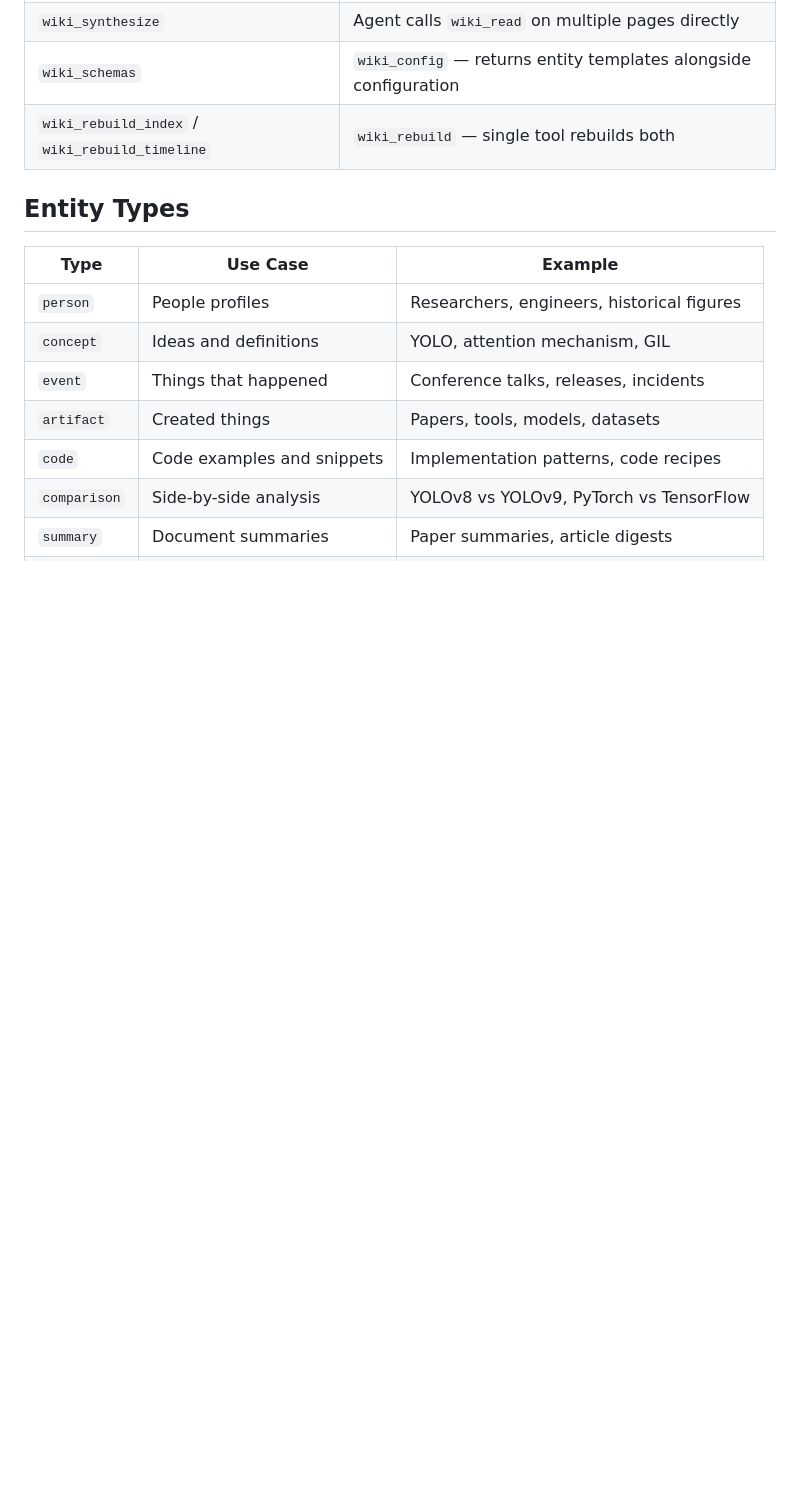
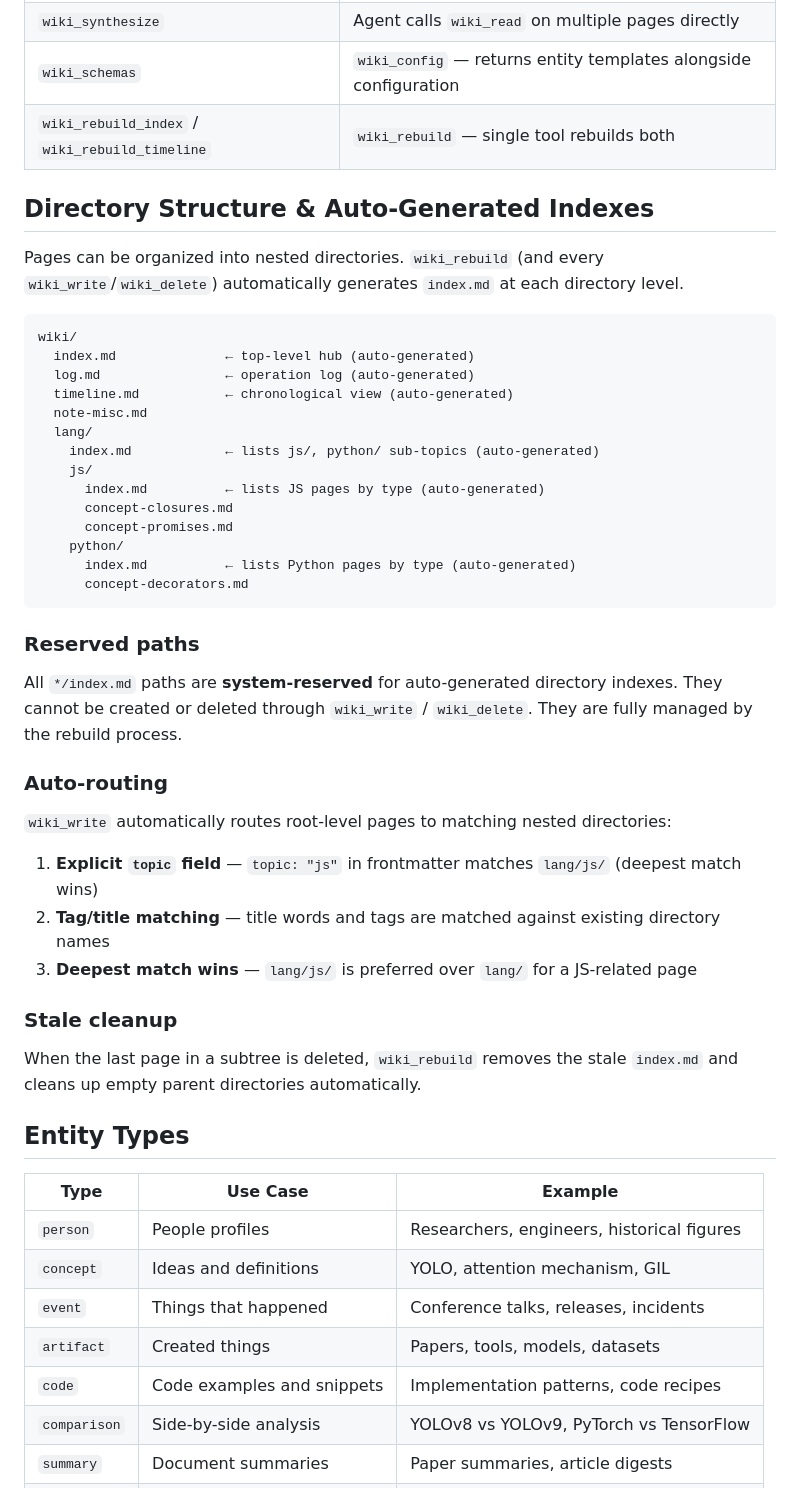
Before and after one commit to xinhuagu/agent-wiki, a Markdown page: docs/tools.md, the part around one of its changes. Drawn GitHub-style; blank space fills up the shorter version.

Commit message:
docs: document multi-level directory indexes and reserved paths
Update README and tools reference to cover:
- Multi-level auto-generated index.md at every directory level
- Reserved */index.md paths (system-owned, not writable/deletable)
- Nested auto-routing (deepest directory match wins)
- Auto-rebuild on write/delete
- Stale index and empty directory cleanup

Co-Authored-By: Claude Opus 4.6 (1M context) <noreply@anthropic.com>

````diff
--- a/docs/tools.md
+++ b/docs/tools.md
@@ -45,6 +45,43 @@ These tools were consolidated into other tools in v0.6.0:
 | `wiki_synthesize` | Agent calls `wiki_read` on multiple pages directly |
 | `wiki_schemas` | `wiki_config` — returns entity templates alongside configuration |
 | `wiki_rebuild_index` / `wiki_rebuild_timeline` | `wiki_rebuild` — single tool rebuilds both |
+
+## Directory Structure & Auto-Generated Indexes
+
+Pages can be organized into nested directories. `wiki_rebuild` (and every `wiki_write`/`wiki_delete`) automatically generates `index.md` at each directory level.
+
+```
+wiki/
+  index.md              ← top-level hub (auto-generated)
+  log.md                ← operation log (auto-generated)
+  timeline.md           ← chronological view (auto-generated)
+  note-misc.md
+  lang/
+    index.md            ← lists js/, python/ sub-topics (auto-generated)
+    js/
+      index.md          ← lists JS pages by type (auto-generated)
+      concept-closures.md
+      concept-promises.md
+    python/
+      index.md          ← lists Python pages by type (auto-generated)
+      concept-decorators.md
+```
+
+### Reserved paths
+
+All `*/index.md` paths are **system-reserved** for auto-generated directory indexes. They cannot be created or deleted through `wiki_write` / `wiki_delete`. They are fully managed by the rebuild process.
+
+### Auto-routing
+
+`wiki_write` automatically routes root-level pages to matching nested directories:
+
+1. **Explicit `topic` field** — `topic: "js"` in frontmatter matches `lang/js/` (deepest match wins)
+2. **Tag/title matching** — title words and tags are matched against existing directory names
+3. **Deepest match wins** — `lang/js/` is preferred over `lang/` for a JS-related page
+
+### Stale cleanup
+
+When the last page in a subtree is deleted, `wiki_rebuild` removes the stale `index.md` and cleans up empty parent directories automatically.
 
 ## Entity Types
 
````
Also changed, not shown: other parts of docs/tools.md (+3 -3 lines), README.md (+1 -0 lines).
